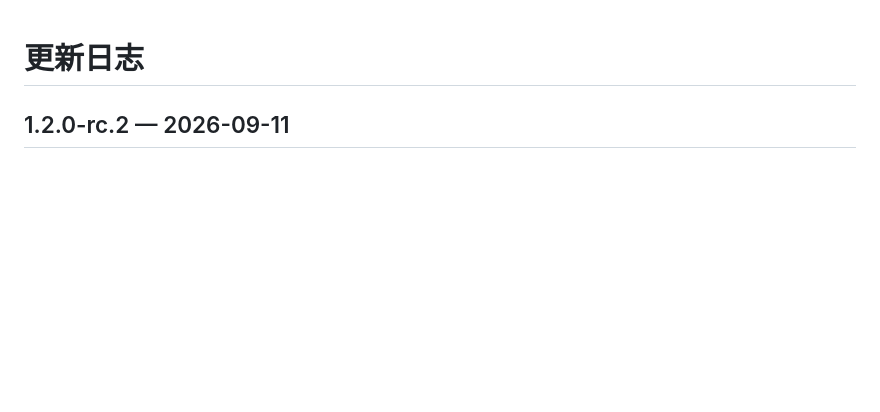
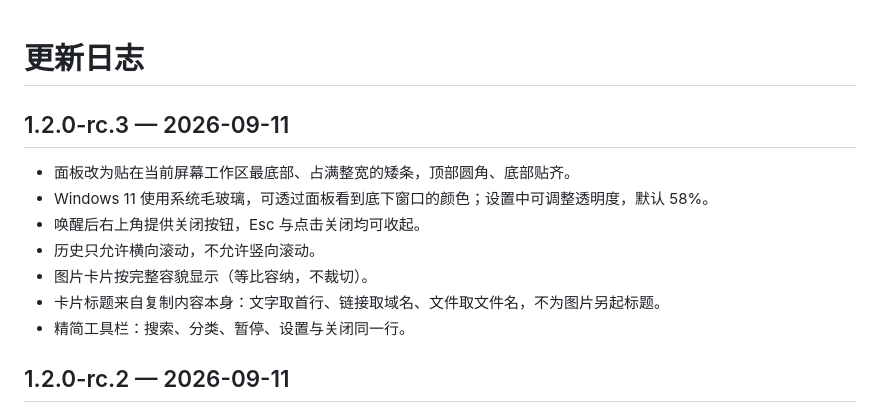
Before and after one commit to j1903059993/Clasp-Releases, a Markdown page: CHANGELOG.md, the part around the change. Rendered like a GitHub page; blank space fills up the shorter version.

```diff
--- a/CHANGELOG.md
+++ b/CHANGELOG.md
@@ -1,4 +1,14 @@
 # 更新日志
+
+## 1.2.0-rc.3 — 2026-09-11
+
+- 面板改为贴在当前屏幕工作区最底部、占满整宽的矮条，顶部圆角、底部贴齐。
+- Windows 11 使用系统毛玻璃，可透过面板看到底下窗口的颜色；设置中可调整透明度，默认 58%。
+- 唤醒后右上角提供关闭按钮，Esc 与点击关闭均可收起。
+- 历史只允许横向滚动，不允许竖向滚动。
+- 图片卡片按完整容貌显示（等比容纳，不裁切）。
+- 卡片标题来自复制内容本身：文字取首行、链接取域名、文件取文件名，不为图片另起标题。
+- 精简工具栏：搜索、分类、暂停、设置与关闭同一行。
 
 ## 1.2.0-rc.2 — 2026-09-11
 
```
Also changed, not shown: README.md (+3 -3 lines), docs/USAGE.md (+8 -4 lines), docs/images/preview.png.
